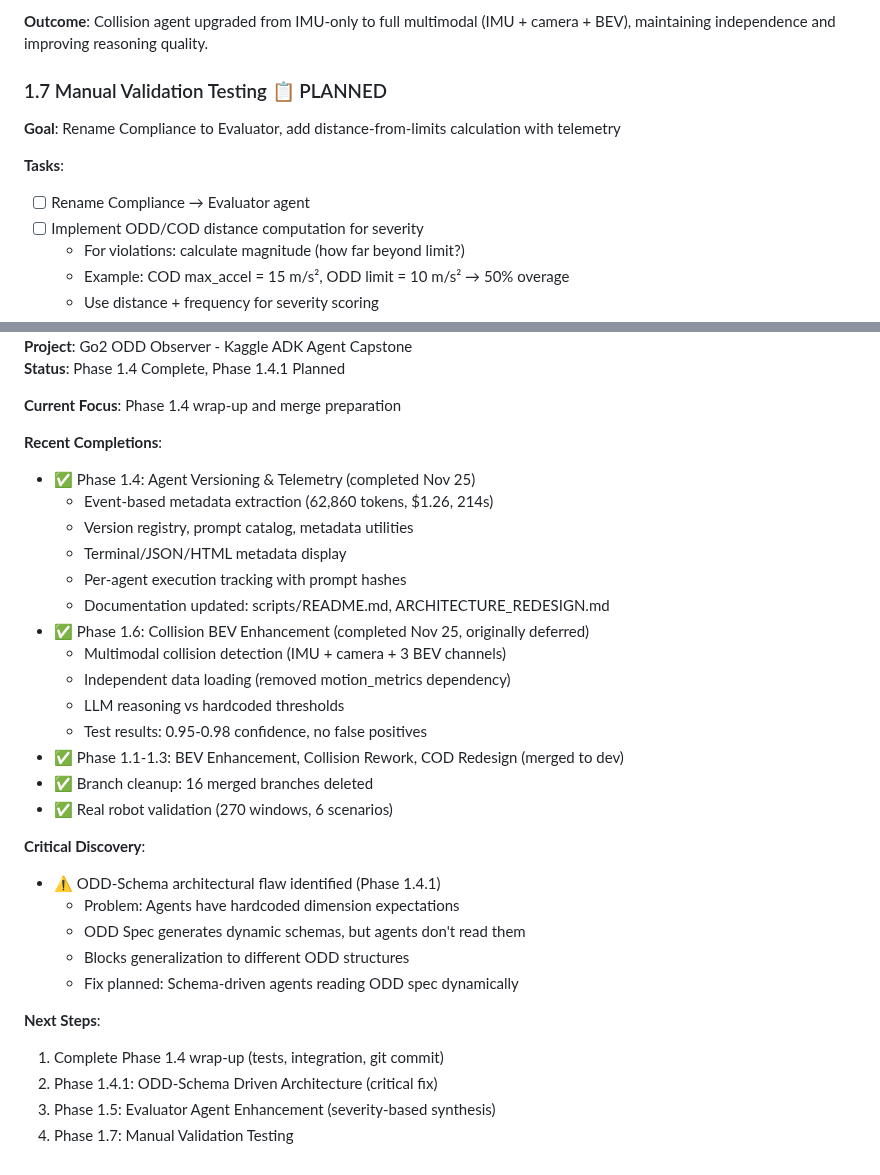
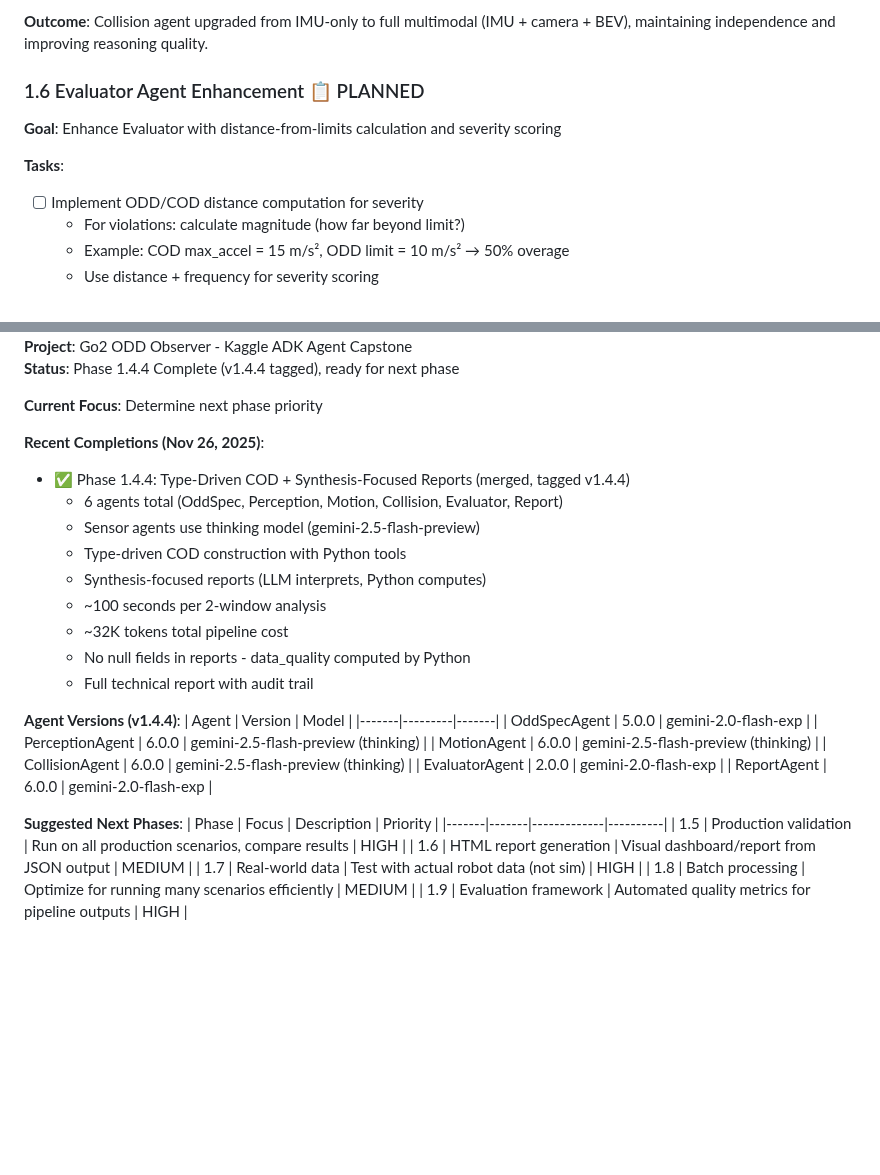
Before and after one commit to danmartinez78/go2-odd-observer, a Markdown page: TODO.md, 2 parts joined by grey strips. Drawn GitHub-style; blank space fills up the shorter version.

```diff
--- a/TODO.md
+++ b/TODO.md
@@ -535,12 +624,11 @@ See [Phase 0 details in ARCHITECTURE_REDESIGN.md](docs/ARCHITECTURE_REDESIGN.md#
 
 **Outcome**: Collision agent upgraded from IMU-only to full multimodal (IMU + camera + BEV), maintaining independence and improving reasoning quality.
 
-### 1.7 Manual Validation Testing 📋 PLANNED
+### 1.6 Evaluator Agent Enhancement 📋 PLANNED
 
-**Goal**: Rename Compliance to Evaluator, add distance-from-limits calculation with telemetry
+**Goal**: Enhance Evaluator with distance-from-limits calculation and severity scoring
 
 **Tasks**:
-- [ ] Rename Compliance → Evaluator agent
 - [ ] Implement ODD/COD distance computation for severity
   - For violations: calculate magnitude (how far beyond limit?)
   - Example: COD max_accel = 15 m/s², ODD limit = 10 m/s² → 50% overage
@@ -1015,33 +1103,34 @@ Total windows: 8 (vs 12 uniform) but better event coverage
 **Project**: Go2 ODD Observer - Kaggle ADK Agent Capstone
-**Status**: Phase 1.4 Complete, Phase 1.4.1 Planned
+**Status**: Phase 1.4.4 Complete (v1.4.4 tagged), ready for next phase
 
-**Current Focus**: Phase 1.4 wrap-up and merge preparation
+**Current Focus**: Determine next phase priority
 
-**Recent Completions**:
-- ✅ Phase 1.4: Agent Versioning & Telemetry (completed Nov 25)
-  - Event-based metadata extraction (62,860 tokens, $1.26, 214s)
-  - Version registry, prompt catalog, metadata utilities
-  - Terminal/JSON/HTML metadata display
-  - Per-agent execution tracking with prompt hashes
-  - Documentation updated: scripts/README.md, ARCHITECTURE_REDESIGN.md
-- ✅ Phase 1.6: Collision BEV Enhancement (completed Nov 25, originally deferred)
-  - Multimodal collision detection (IMU + camera + 3 BEV channels)
-  - Independent data loading (removed motion_metrics dependency)
-  - LLM reasoning vs hardcoded thresholds
-  - Test results: 0.95-0.98 confidence, no false positives
-- ✅ Phase 1.1-1.3: BEV Enhancement, Collision Rework, COD Redesign (merged to dev)
-- ✅ Branch cleanup: 16 merged branches deleted
-- ✅ Real robot validation (270 windows, 6 scenarios)
+**Recent Completions (Nov 26, 2025)**:
+- ✅ Phase 1.4.4: Type-Driven COD + Synthesis-Focused Reports (merged, tagged v1.4.4)
+  - 6 agents total (OddSpec, Perception, Motion, Collision, Evaluator, Report)
+  - Sensor agents use thinking model (gemini-2.5-flash-preview)
+  - Type-driven COD construction with Python tools
+  - Synthesis-focused reports (LLM interprets, Python computes)
+  - ~100 seconds per 2-window analysis
+  - ~32K tokens total pipeline cost
+  - No null fields in reports - data_quality computed by Python
+  - Full technical report with audit trail
 
-**Critical Discovery**:
-- ⚠️ ODD-Schema architectural flaw identified (Phase 1.4.1)
-  - Problem: Agents have hardcoded dimension expectations
-  - ODD Spec generates dynamic schemas, but agents don't read them
-  - Blocks generalization to different ODD structures
-  - Fix planned: Schema-driven agents reading ODD spec dynamically
+**Agent Versions (v1.4.4)**:
+| Agent | Version | Model |
+|-------|---------|-------|
+| OddSpecAgent | 5.0.0 | gemini-2.0-flash-exp |
+| PerceptionAgent | 6.0.0 | gemini-2.5-flash-preview (thinking) |
+| MotionAgent | 6.0.0 | gemini-2.5-flash-preview (thinking) |
+| CollisionAgent | 6.0.0 | gemini-2.5-flash-preview (thinking) |
+| EvaluatorAgent | 2.0.0 | gemini-2.0-flash-exp |
+| ReportAgent | 6.0.0 | gemini-2.0-flash-exp |
 
-**Next Steps**:
-1. Complete Phase 1.4 wrap-up (tests, integration, git commit)
-2. Phase 1.4.1: ODD-Schema Driven Architecture (critical fix)
-3. Phase 1.5: Evaluator Agent Enhancement (severity-based synthesis)
-4. Phase 1.7: Manual Validation Testing
+**Suggested Next Phases**:
+| Phase | Focus | Description | Priority |
+|-------|-------|-------------|----------|
+| 1.5 | Production validation | Run on all production scenarios, compare results | HIGH |
+| 1.6 | HTML report generation | Visual dashboard/report from JSON output | MEDIUM |
+| 1.7 | Real-world data | Test with actual robot data (not sim) | HIGH |
+| 1.8 | Batch processing | Optimize for running many scenarios efficiently | MEDIUM |
+| 1.9 | Evaluation framework | Automated quality metrics for pipeline outputs | HIGH |
```
Also changed, not shown: other parts of TODO.md (+139 -50 lines).
